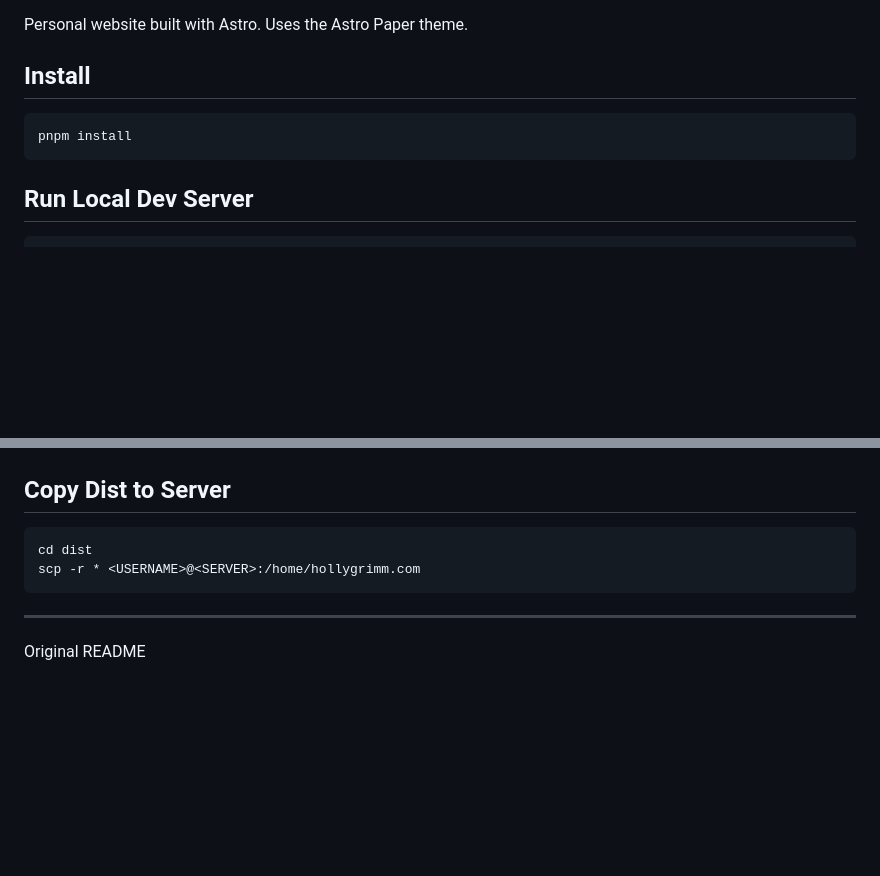
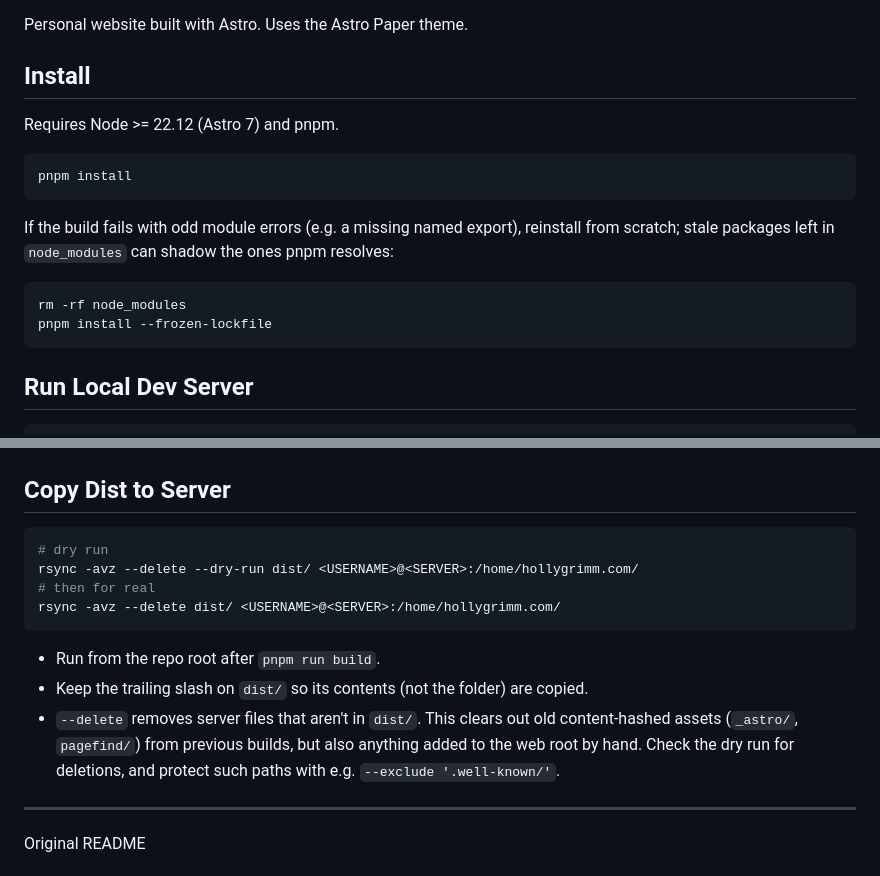
Before and after one commit to hollygrimm/hollygrimm_astro-paper, a Markdown page: README.md, 2 parts joined by grey strips. Drawn GitHub-style; blank space fills up the shorter version.

Commit message:
docs: expand install and deploy notes in README
Co-Authored-By: Claude Opus 5.5 <noreply@anthropic.com>
Claude-Session: https://claude.ai/code/session_015KJg9iNHEnL4b1TLr9FpYv

````diff
--- a/README.md
+++ b/README.md
@@ -4,8 +4,17 @@ Personal website built with Astro. Uses the Astro Paper theme.
 
 ## Install
 
+Requires Node >= 22.12 (Astro 7) and pnpm.
+
 ```
 pnpm install
+```
+
+If the build fails with odd module errors (e.g. a missing named export), reinstall from scratch; stale packages left in `node_modules` can shadow the ones pnpm resolves:
+
+```
+rm -rf node_modules
+pnpm install --frozen-lockfile
 ```
 
 ## Run Local Dev Server
@@ -26,9 +35,15 @@ pnpm run preview
 ## Copy Dist to Server
 
 ```bash
-cd dist
-scp -r * <USERNAME>@<SERVER>:/home/hollygrimm.com
+# dry run
+rsync -avz --delete --dry-run dist/ <USERNAME>@<SERVER>:/home/hollygrimm.com/
+# then for real
+rsync -avz --delete dist/ <USERNAME>@<SERVER>:/home/hollygrimm.com/
 ```
+
+- Run from the repo root after `pnpm run build`.
+- Keep the trailing slash on `dist/` so its contents (not the folder) are copied.
+- `--delete` removes server files that aren't in `dist/`. This clears out old content-hashed assets (`_astro/`, `pagefind/`) from previous builds, but also anything added to the web root by hand. Check the dry run for deletions, and protect such paths with e.g. `--exclude '.well-known/'`.
 
 ---
 
````
